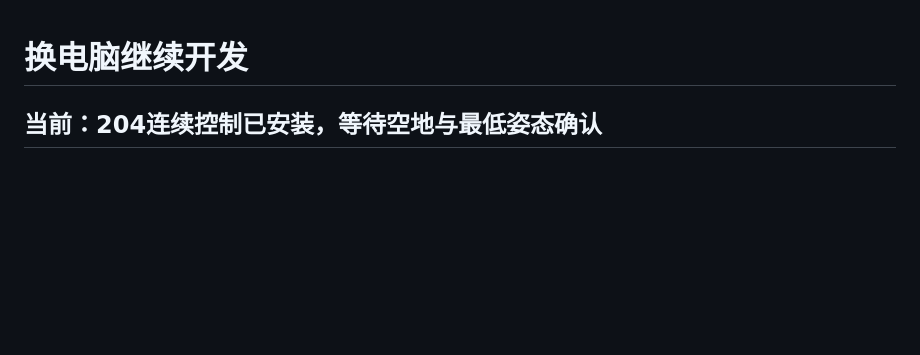
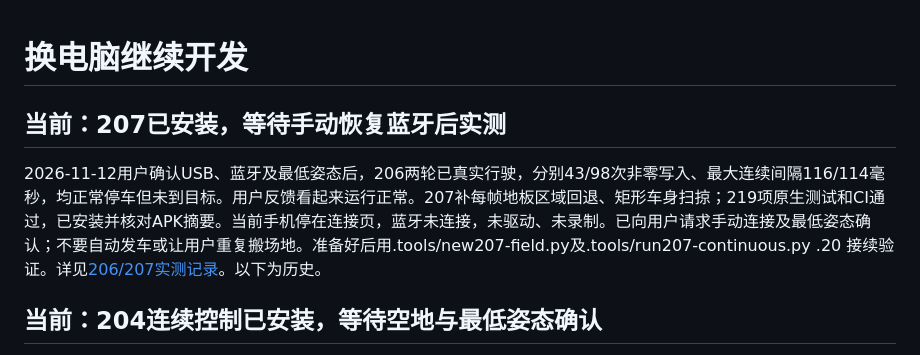
Before and after one commit to mypengpengli/myyaya, a Markdown page: docs/CONTINUE-DEVELOPMENT.md, the part around the change. GitHub-like rendering; blank space fills up the shorter version.

```diff
--- a/docs/CONTINUE-DEVELOPMENT.md
+++ b/docs/CONTINUE-DEVELOPMENT.md
@@ -1,4 +1,8 @@
 # 换电脑继续开发
+
+## 当前：207已安装，等待手动恢复蓝牙后实测
+
+2026-11-12用户确认USB、蓝牙及最低姿态后，206两轮已真实行驶，分别43/98次非零写入、最大连续间隔116/114毫秒，均正常停车但未到目标。用户反馈看起来运行正常。207补每帧地板区域回退、矩形车身扫掠；219项原生测试和CI通过，已安装并核对APK摘要。当前手机停在连接页，蓝牙未连接，未驱动、未录制。已向用户请求手动连接及最低姿态确认；不要自动发车或让用户重复搬场地。准备好后用.tools/new207-field.py及.tools/run207-continuous.py .20 <label>接续验证。详见[206/207实测记录](LOCAL-GOAL-FIELD-206-2026-11-12.md)。以下为历史。
 
 ## 当前：204连续控制已安装，等待空地与最低姿态确认
 
```
Also changed, not shown: README.md (+1 -1 lines), docs/LOCAL-GOAL-FIELD-206-2026-11-12.md (added, +19 -0 lines).
